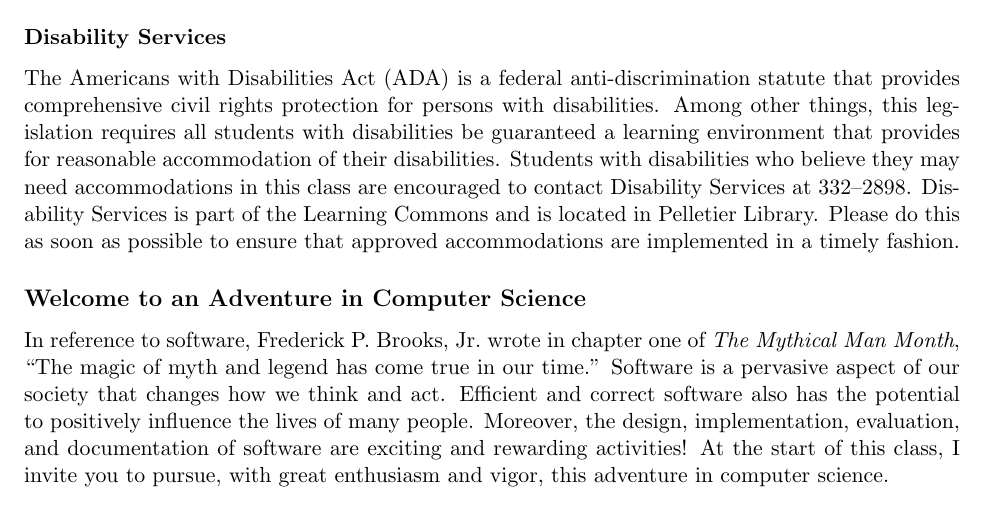
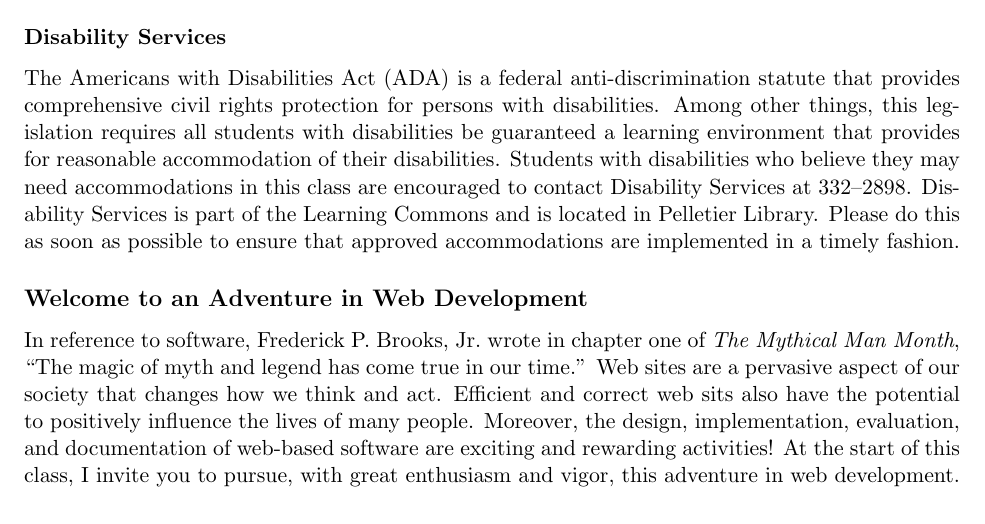
Before and after one commit to Allegheny-Computer-Science-103-S2018/cs103-S2018-syllabus, a LaTeX document (cs103S2018_syllabus.tex): part of page 5 of 5, cut so that both start at the same text. Compiled offline with pdfLaTeX.

Commit message:
Improving the concluding paragraph in the cs103S2018_syllabus.

```diff
--- a/cs103S2018_syllabus.tex
+++ b/cs103S2018_syllabus.tex
@@ -343,12 +343,13 @@ Students with disabilities who believe they may need accommodations in this clas
 Services at 332--2898. Disability Services is part of the Learning Commons and is located in Pelletier Library.
 Please do this as soon as possible to ensure that approved accommodations are implemented in a timely fashion.
 
-\subsection*{Welcome to an Adventure in Computer Science}
+\subsection*{Welcome to an Adventure in Web Development}
 
 In reference to software, Frederick P.\ Brooks, Jr.\ wrote in chapter one of {\em The Mythical Man Month}, ``The magic
-of myth and legend has come true in our time.'' Software is a pervasive aspect of our society that changes how we think
-and act. Efficient and correct software also has the potential to positively influence the lives of many people.
-Moreover, the design, implementation, evaluation, and documentation of software are exciting and rewarding activities!
-At the start of this class, I invite you to pursue, with great enthusiasm and vigor, this adventure in computer science.
+of myth and legend has come true in our time.'' Web sites are a pervasive aspect of our society that changes how we
+think and act. Efficient and correct web sits also have the potential to positively influence the lives of many people.
+Moreover, the design, implementation, evaluation, and documentation of web-based software are exciting and rewarding
+activities! At the start of this class, I invite you to pursue, with great enthusiasm and vigor, this adventure in web
+development.
 
 \end{document}
```
